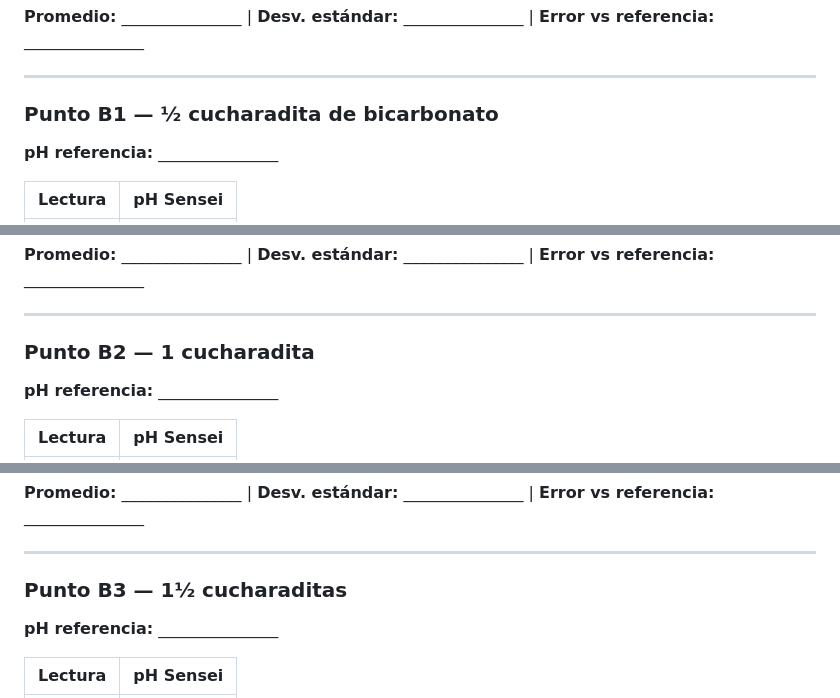
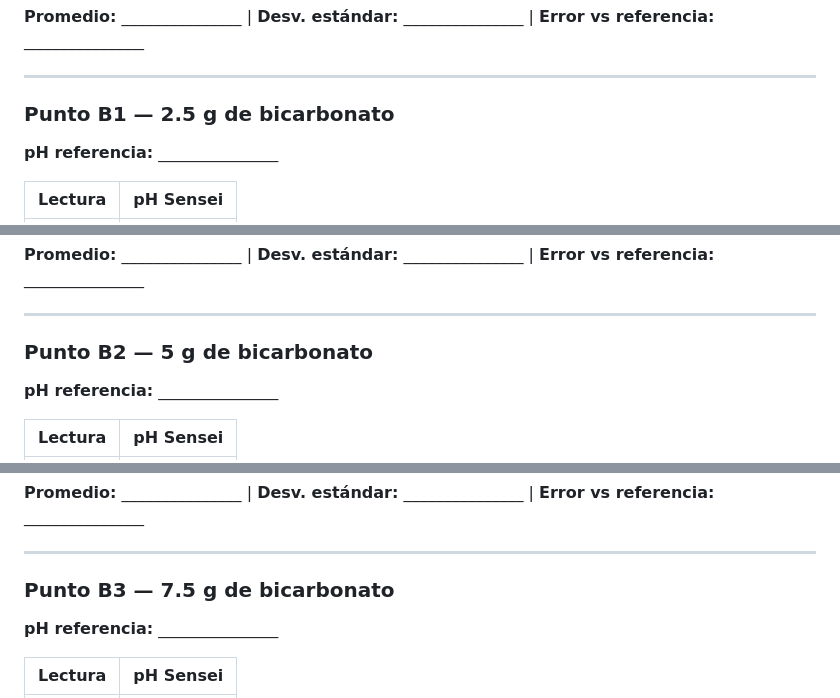
Before and after one commit to anaisabelkitty/proyectoPAPIME, a Markdown page: docs/practicas/practica_01_ph_reaccion_acido_base.md, 3 parts joined by grey strips. GitHub-like rendering.

```diff
--- a/docs/practicas/practica_01_ph_reaccion_acido_base.md
+++ b/docs/practicas/practica_01_ph_reaccion_acido_base.md
@@ -243,7 +243,7 @@ El pH sube progresivamente de ~2.5 a ~8.0 con cada adición de bicarbonato.
 
 ---
 
-### Punto B1 — ½ cucharadita de bicarbonato
+### Punto B1 — 2.5 g de bicarbonato
 
 **pH referencia:** _______________
 
@@ -259,7 +259,7 @@ El pH sube progresivamente de ~2.5 a ~8.0 con cada adición de bicarbonato.
 
 ---
 
-### Punto B2 — 1 cucharadita
+### Punto B2 — 5 g de bicarbonato
 
 **pH referencia:** _______________
 
@@ -275,7 +275,7 @@ El pH sube progresivamente de ~2.5 a ~8.0 con cada adición de bicarbonato.
 
 ---
 
-### Punto B3 — 1½ cucharaditas
+### Punto B3 — 7.5 g de bicarbonato
 
 **pH referencia:** _______________
 
```
Also changed, not shown: other parts of docs/practicas/practica_01_ph_reaccion_acido_base.md (+13 -13 lines), docs/practicas/practica_03_ph_temperatura_reaccion_efervescente.md (+1 -1 lines).
